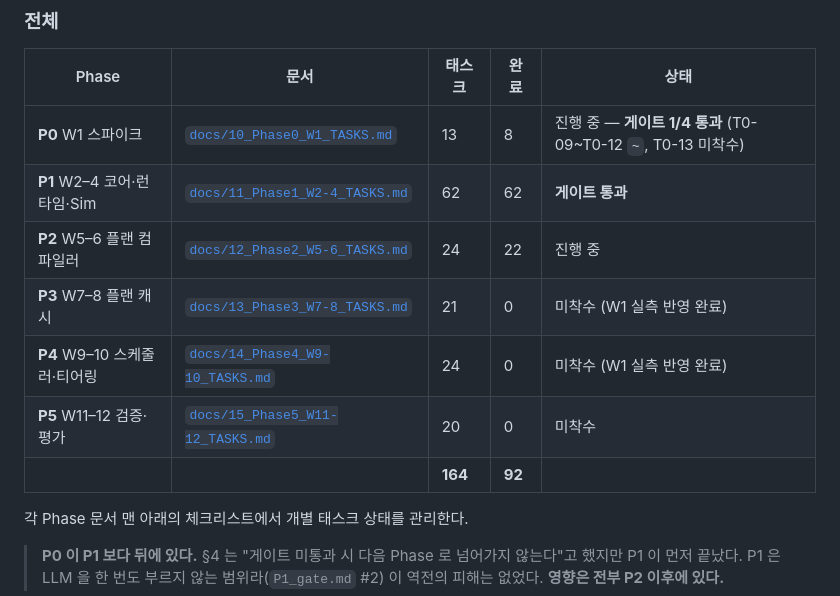
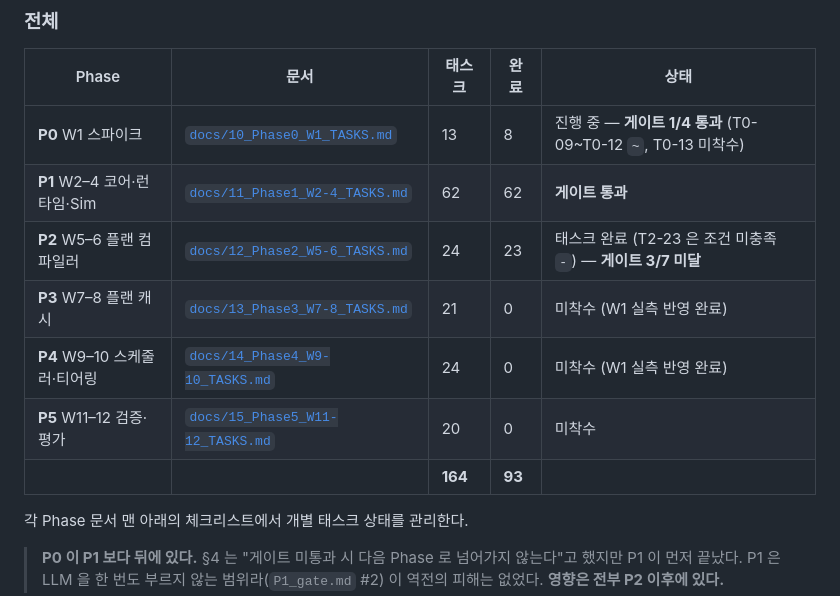
Before and after one commit to jacking75/LlmNpcServer, a Markdown page: TASKS.md, the part around the change. Rendered like a GitHub page.

Commit message:
P2: 진행 원장 마감 — 태스크 23/24 완료 (T2-23 조건 미충족), 게이트 3/7
Co-Authored-By: Claude Opus 5 (1M context) <noreply@anthropic.com>

```diff
--- a/TASKS.md
+++ b/TASKS.md
@@ -89,11 +89,11 @@ CLAUDE.md 를 읽고, docs/11_Phase1_W2-4_TASKS.md 의 T1-028 을 구현해라.
 |---|---|---|---|---|
 | **P0** W1 스파이크 | [`docs/10_Phase0_W1_TASKS.md`](docs/10_Phase0_W1_TASKS.md) | 13 | 8 | 진행 중 — **게이트 1/4 통과** (T0-09~T0-12 `~`, T0-13 미착수) |
 | **P1** W2–4 코어·런타임·Sim | [`docs/11_Phase1_W2-4_TASKS.md`](docs/11_Phase1_W2-4_TASKS.md) | 62 | 62 | **게이트 통과** |
-| **P2** W5–6 플랜 컴파일러 | [`docs/12_Phase2_W5-6_TASKS.md`](docs/12_Phase2_W5-6_TASKS.md) | 24 | 22 | 진행 중 |
+| **P2** W5–6 플랜 컴파일러 | [`docs/12_Phase2_W5-6_TASKS.md`](docs/12_Phase2_W5-6_TASKS.md) | 24 | 23 | 태스크 완료 (T2-23 은 조건 미충족 `-`) — **게이트 3/7 미달** |
 | **P3** W7–8 플랜 캐시 | [`docs/13_Phase3_W7-8_TASKS.md`](docs/13_Phase3_W7-8_TASKS.md) | 21 | 0 | 미착수 (W1 실측 반영 완료) |
 | **P4** W9–10 스케줄러·티어링 | [`docs/14_Phase4_W9-10_TASKS.md`](docs/14_Phase4_W9-10_TASKS.md) | 24 | 0 | 미착수 (W1 실측 반영 완료) |
 | **P5** W11–12 검증·평가 | [`docs/15_Phase5_W11-12_TASKS.md`](docs/15_Phase5_W11-12_TASKS.md) | 20 | 0 | 미착수 |
-| | | **164** | **92** | |
+| | | **164** | **93** | |
 
 각 Phase 문서 맨 아래의 체크리스트에서 개별 태스크 상태를 관리한다.
 
```
